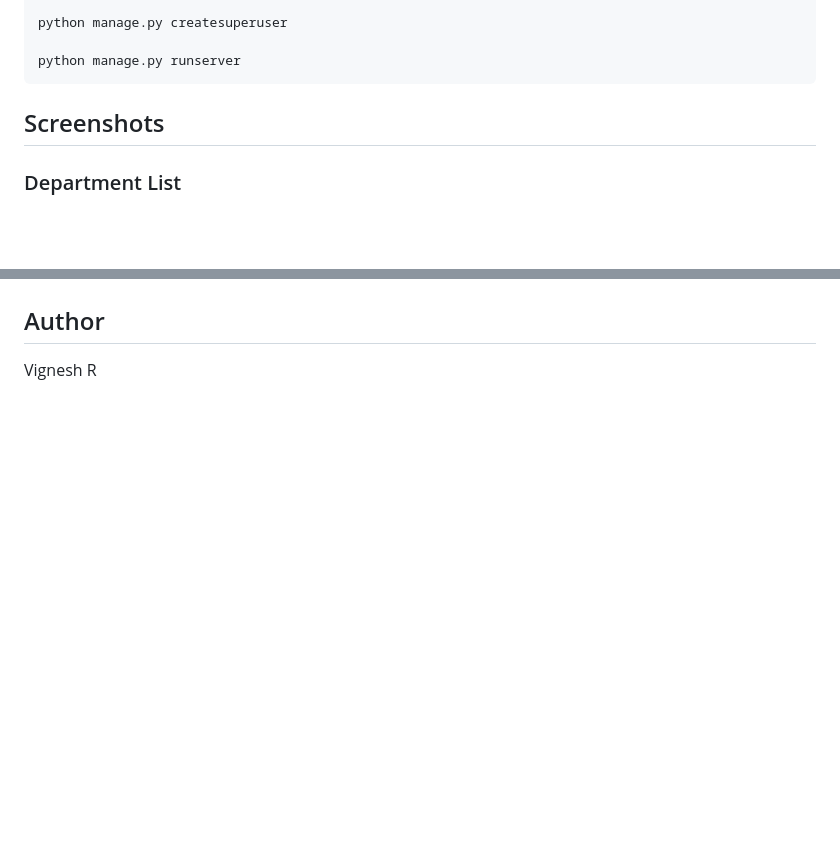
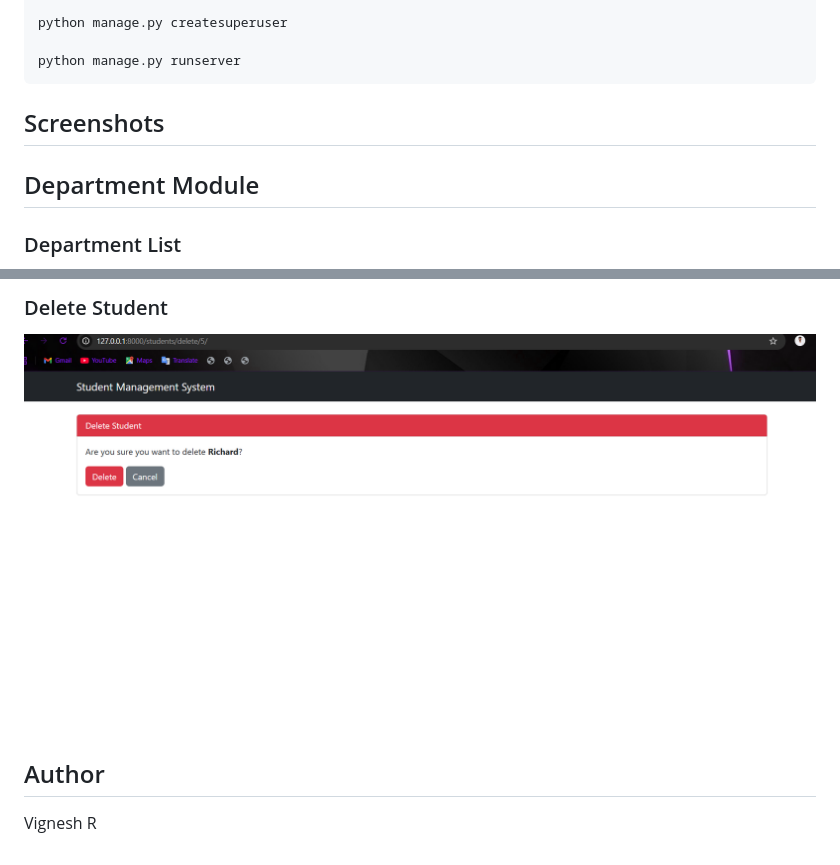
Before and after one commit to Vicky27032002/student-management-system, a Markdown page: readme.md, 2 parts joined by grey strips. Drawn GitHub-style; pictures changed too: screenshots/delete-student.png (added); blank space fills up the shorter version.

```diff
--- a/readme.md
+++ b/readme.md
@@ -40,6 +40,8 @@ python manage.py runserver
 
 ## Screenshots
 
+## Department Module
+
 ### Department List
 
 ![Department List](screenshots/department-list.png)
@@ -65,3 +81,7 @@ python manage.py runserver
+### Delete Student
+
+![Delete Student](screenshots/delete-student.png)
+
 ## Author
 
 Vignesh R
```
Also changed, not shown: other parts of readme.md (+14 -0 lines), screenshots/add-student.png (added), screenshots/edit-student.png (added), screenshots/student-list.png (added).
